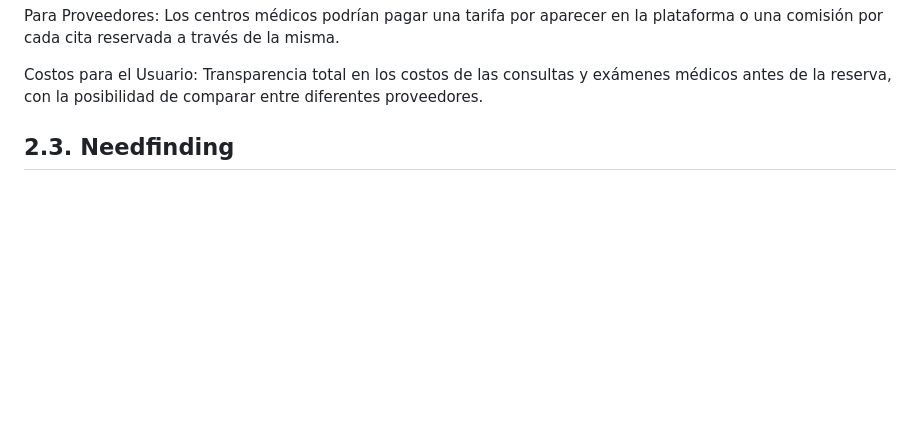
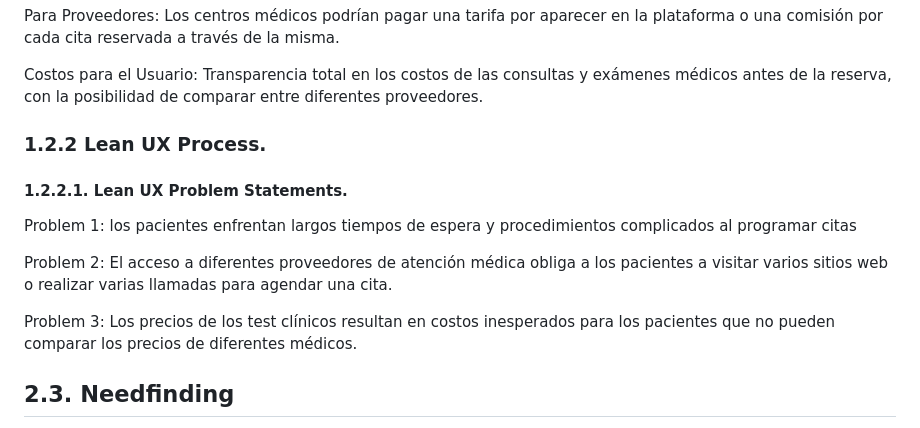
Before and after one commit to Roiander/HealMe, a Markdown page: README.md, the part around the change. Rendered like a GitHub page; blank space fills up the shorter version.

```diff
--- a/README.md
+++ b/README.md
@@ -361,6 +361,14 @@ Para Proveedores: Los centros médicos podrían pagar una tarifa por aparecer en
 
 Costos para el Usuario: Transparencia total en los costos de las consultas y exámenes médicos antes de la reserva, con la posibilidad de comparar entre diferentes proveedores.
 
+### 1.2.2 Lean UX Process.
+#### 1.2.2.1. Lean UX Problem Statements.
+
+Problem 1: los pacientes enfrentan largos tiempos de espera y procedimientos complicados al programar citas
+
+Problem 2: El acceso a diferentes proveedores de atención médica obliga a los pacientes a visitar varios sitios web o realizar varias llamadas para agendar una cita.
+
+Problem 3: Los precios de los test clínicos resultan en costos inesperados para los pacientes que no pueden comparar los precios de diferentes médicos.
 
 
 ## 2.3. Needfinding
```
